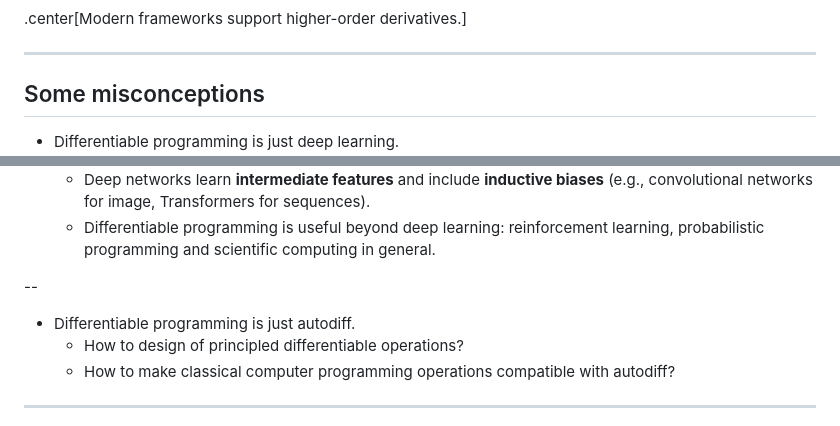
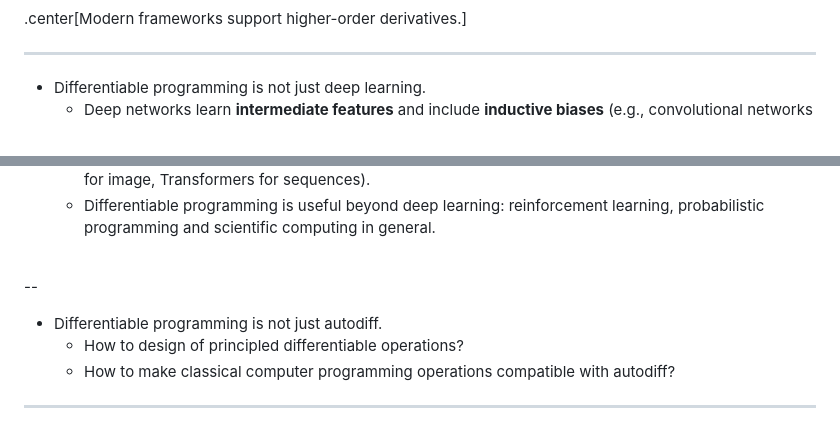
Before and after one commit to diffprog/slides, a Markdown page: intro.md, 2 parts joined by grey strips. Drawn GitHub-style.

Commit message:
Rephrase.

```diff
--- a/intro.md
+++ b/intro.md
@@ -134,9 +134,7 @@ fpp = grad(grad(tanh))
 
 ---
 
-## Some misconceptions
-
-- Differentiable programming is just deep learning.
+- Differentiable programming is not just deep learning.
   * Deep networks learn **intermediate features** and include **inductive biases**
 (e.g., convolutional networks for image, Transformers for sequences).
   * Differentiable programming is useful beyond deep learning: reinforcement learning, probabilistic programming and scientific computing in general.
@@ -144,6 +144,6 @@ fpp = grad(grad(tanh))
 --
 
-- Differentiable programming is just autodiff.
+- Differentiable programming is not just autodiff.
   * How to design of principled differentiable operations?
   * How to make classical computer programming operations compatible with autodiff?
 
```
Also changed, not shown: other parts of intro.md (+2 -0 lines).
